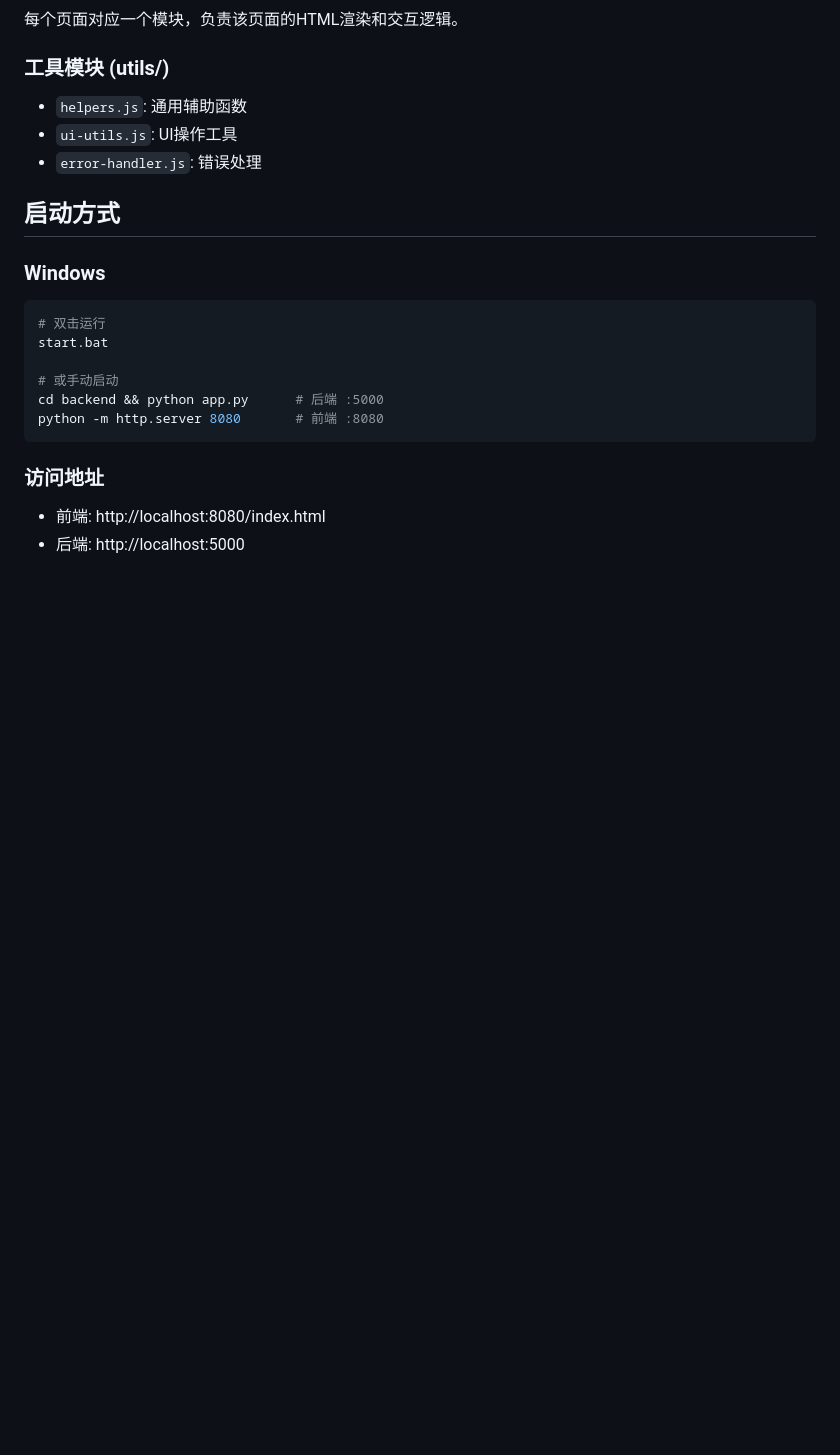
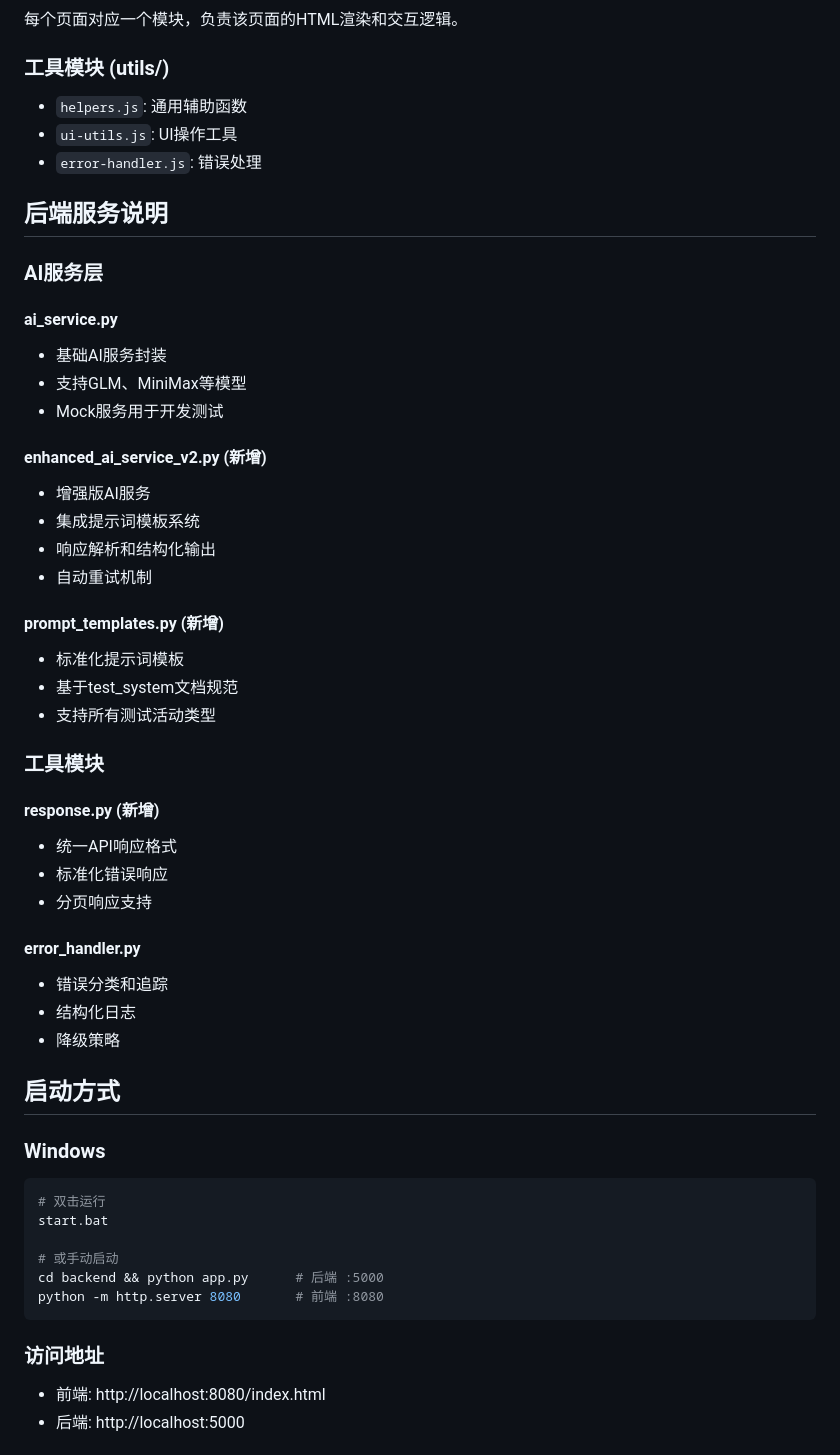
Before and after one commit to zhang57zhang/VehicleTestAI1, a Markdown page: AGENTS.md, the part around one of its changes. Rendered like a GitHub page; blank space fills up the shorter version.

```diff
--- a/AGENTS.md
+++ b/AGENTS.md
@@ -178,6 +244,38 @@ VehicleTestAI1/
 - `helpers.js`: 通用辅助函数
 - `ui-utils.js`: UI操作工具
 - `error-handler.js`: 错误处理
+
+## 后端服务说明
+
+### AI服务层
+
+#### ai_service.py
+- 基础AI服务封装
+- 支持GLM、MiniMax等模型
+- Mock服务用于开发测试
+
+#### enhanced_ai_service_v2.py (新增)
+- 增强版AI服务
+- 集成提示词模板系统
+- 响应解析和结构化输出
+- 自动重试机制
+
+#### prompt_templates.py (新增)
+- 标准化提示词模板
+- 基于test_system文档规范
+- 支持所有测试活动类型
+
+### 工具模块
+
+#### response.py (新增)
+- 统一API响应格式
+- 标准化错误响应
+- 分页响应支持
+
+#### error_handler.py
+- 错误分类和追踪
+- 结构化日志
+- 降级策略
 
 ## 启动方式
 
```
Also changed, not shown: other parts of AGENTS.md (+109 -34 lines).
